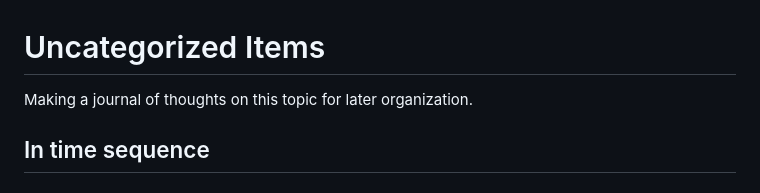
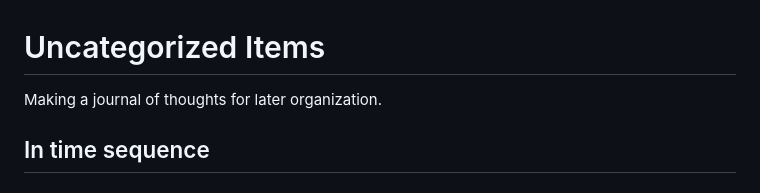
Before and after one commit to terranexum/EMiTS, a Markdown page: Uncategorized/README.md, the part around the change. GitHub-like rendering.

```diff
--- a/Uncategorized/README.md
+++ b/Uncategorized/README.md
@@ -1,6 +1,6 @@
 # Uncategorized Items
 
-Making a journal of thoughts on this topic for later organization.
+Making a journal of thoughts for later organization.
 
 ## In time sequence
 
```
